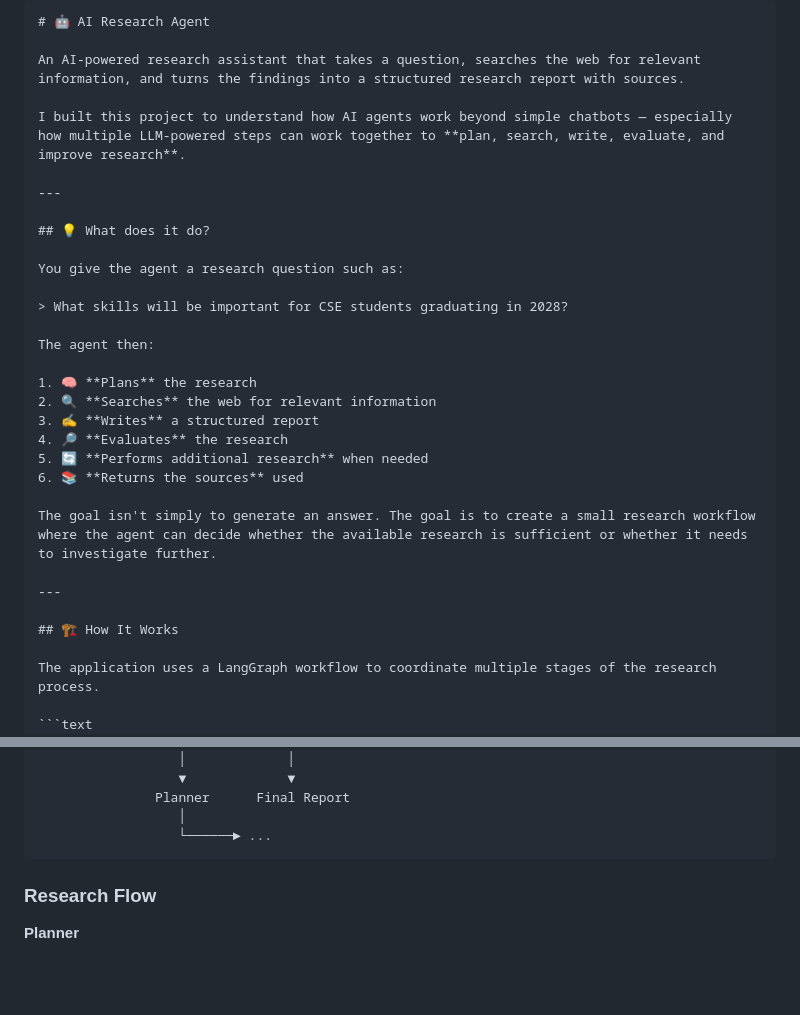
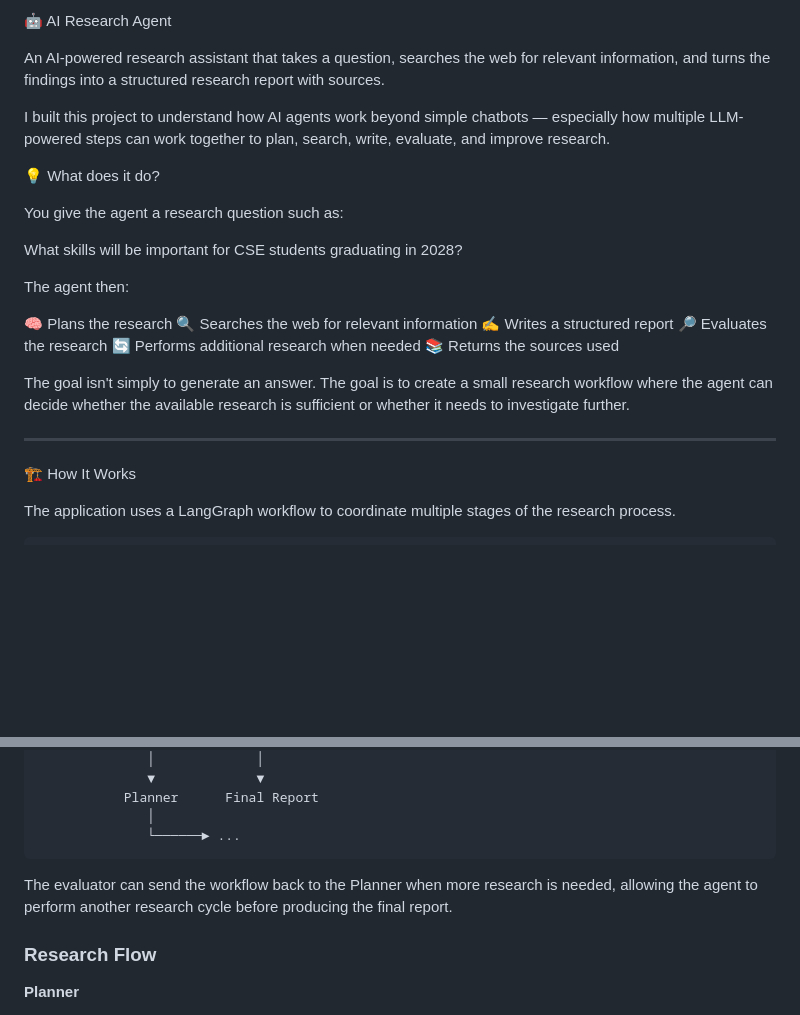
Before and after one commit to RohanSharmazx/ai-research-agent, a Markdown page: README.md, 2 parts joined by grey strips. Drawn GitHub-style; blank space fills up the shorter version.

`````diff
--- a/README.md
+++ b/README.md
@@ -1,36 +1,32 @@
-````markdown
-# 🤖 AI Research Agent
+🤖 AI Research Agent
 
 An AI-powered research assistant that takes a question, searches the web for relevant information, and turns the findings into a structured research report with sources.
 
-I built this project to understand how AI agents work beyond simple chatbots — especially how multiple LLM-powered steps can work together to **plan, search, write, evaluate, and improve research**.
+I built this project to understand how AI agents work beyond simple chatbots — especially how multiple LLM-powered steps can work together to plan, search, write, evaluate, and improve research.
 
----
-
-## 💡 What does it do?
+💡 What does it do?
 
 You give the agent a research question such as:
 
-> What skills will be important for CSE students graduating in 2028?
+What skills will be important for CSE students graduating in 2028?
 
 The agent then:
 
-1. 🧠 **Plans** the research
-2. 🔍 **Searches** the web for relevant information
-3. ✍️ **Writes** a structured report
-4. 🔎 **Evaluates** the research
-5. 🔄 **Performs additional research** when needed
-6. 📚 **Returns the sources** used
+🧠 Plans the research
+🔍 Searches the web for relevant information
+✍️ Writes a structured report
+🔎 Evaluates the research
+🔄 Performs additional research when needed
+📚 Returns the sources used
 
 The goal isn't simply to generate an answer. The goal is to create a small research workflow where the agent can decide whether the available research is sufficient or whether it needs to investigate further.
 
 ---
 
-## 🏗️ How It Works
+🏗️ How It Works
 
 The application uses a LangGraph workflow to coordinate multiple stages of the research process.
 
-```text
                     User Question
                          │
                          ▼
@@ -53,7 +49,9 @@ The application uses a LangGraph workflow to coordinate multiple stages of the r
                Planner      Final Report
                   │
                   └──────► ...
-````
+
+The evaluator can send the workflow back to the Planner when more research is needed, allowing the agent to perform another research cycle before producing the final report.
+
 
 ### Research Flow
 
`````
